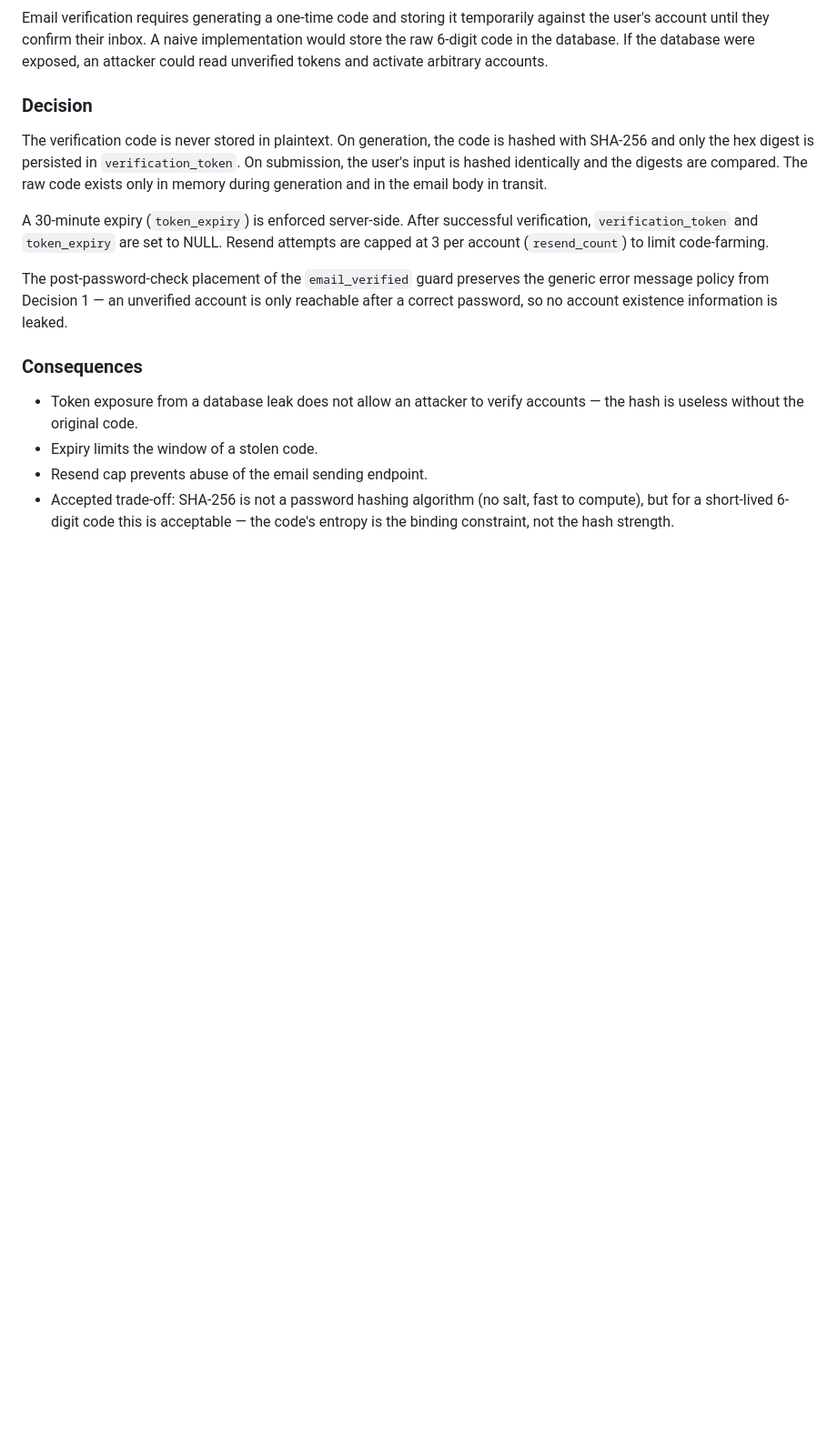
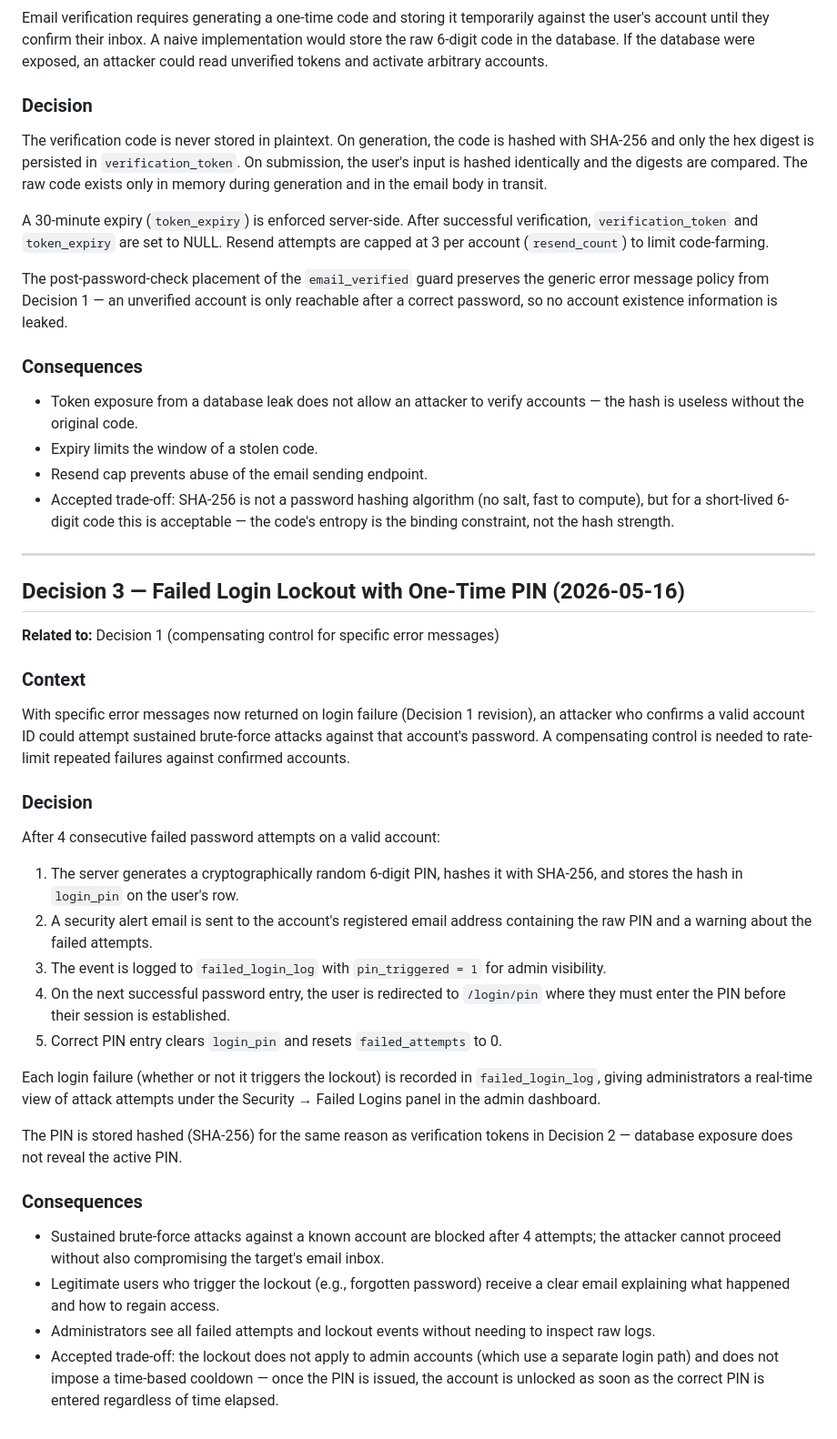
Before and after one commit to witseie-elen4010/2026-group-lab-002, a Markdown page: documentation/ADR's/ADR-012-Security.md, the part around one of its changes. Shown at 91% size. Drawn GitHub-style; blank space fills up the shorter version.

```diff
--- a/documentation/ADR's/ADR-012-Security.md
+++ b/documentation/ADR's/ADR-012-Security.md
@@ -64,3 +59,36 @@ The post-password-check placement of the `email_verified` guard preserves the ge
 - Expiry limits the window of a stolen code.
 - Resend cap prevents abuse of the email sending endpoint.
 - Accepted trade-off: SHA-256 is not a password hashing algorithm (no salt, fast to compute), but for a short-lived 6-digit code this is acceptable — the code's entropy is the binding constraint, not the hash strength.
+
+---
+
+<!-- Append new decisions below this line using the same structure -->
+
+## Decision 3 — Failed Login Lockout with One-Time PIN (2026-05-16)
+
+**Related to:** Decision 1 (compensating control for specific error messages)
+
+### Context
+
+With specific error messages now returned on login failure (Decision 1 revision), an attacker who confirms a valid account ID could attempt sustained brute-force attacks against that account's password. A compensating control is needed to rate-limit repeated failures against confirmed accounts.
+
+### Decision
+
+After 4 consecutive failed password attempts on a valid account:
+
+1. The server generates a cryptographically random 6-digit PIN, hashes it with SHA-256, and stores the hash in `login_pin` on the user's row.
+2. A security alert email is sent to the account's registered email address containing the raw PIN and a warning about the failed attempts.
+3. The event is logged to `failed_login_log` with `pin_triggered = 1` for admin visibility.
+4. On the next successful password entry, the user is redirected to `/login/pin` where they must enter the PIN before their session is established.
+5. Correct PIN entry clears `login_pin` and resets `failed_attempts` to 0.
+
+Each login failure (whether or not it triggers the lockout) is recorded in `failed_login_log`, giving administrators a real-time view of attack attempts under the Security → Failed Logins panel in the admin dashboard.
+
+The PIN is stored hashed (SHA-256) for the same reason as verification tokens in Decision 2 — database exposure does not reveal the active PIN.
+
+### Consequences
+
+- Sustained brute-force attacks against a known account are blocked after 4 attempts; the attacker cannot proceed without also compromising the target's email inbox.
+- Legitimate users who trigger the lockout (e.g., forgotten password) receive a clear email explaining what happened and how to regain access.
+- Administrators see all failed attempts and lockout events without needing to inspect raw logs.
+- Accepted trade-off: the lockout does not apply to admin accounts (which use a separate login path) and does not impose a time-based cooldown — once the PIN is issued, the account is unlocked as soon as the correct PIN is entered regardless of time elapsed.
```
Also changed, not shown: other parts of documentation/ADR's/ADR-012-Security.md (+10 -15 lines).
